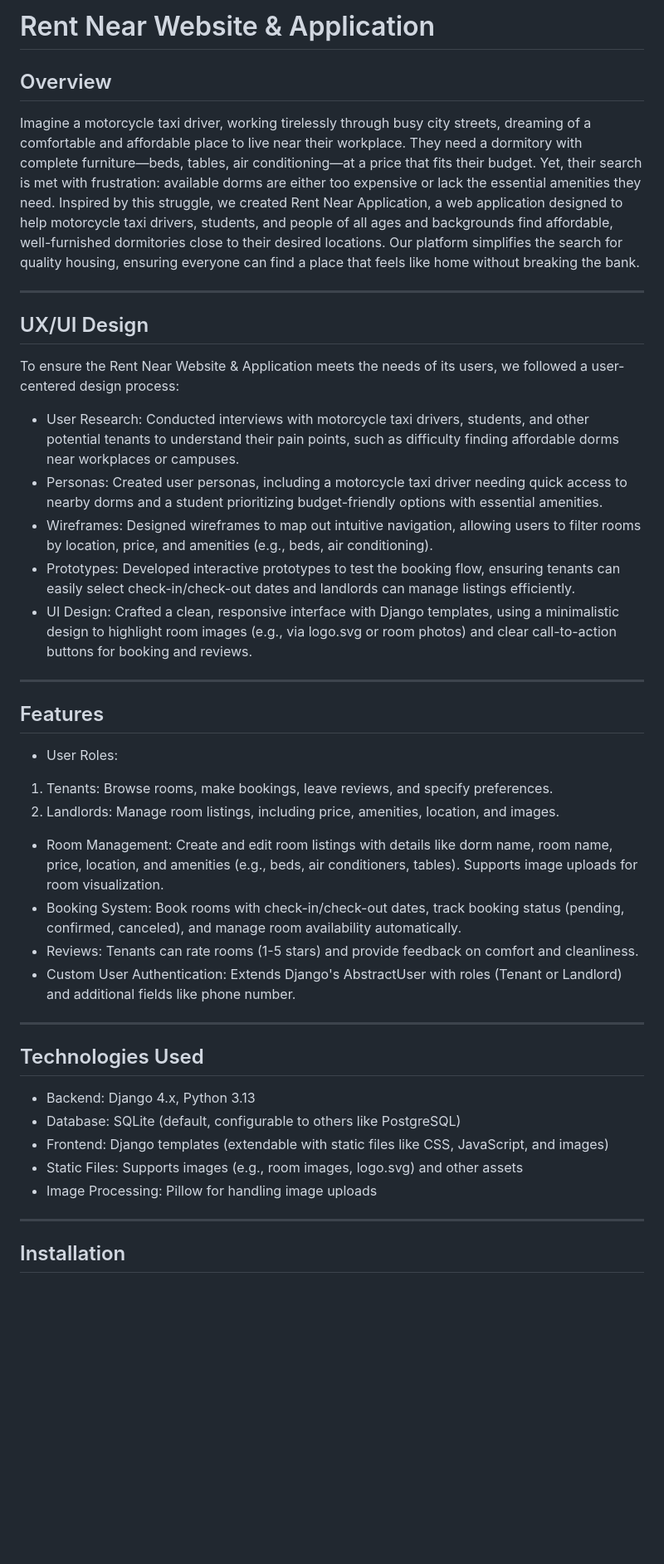
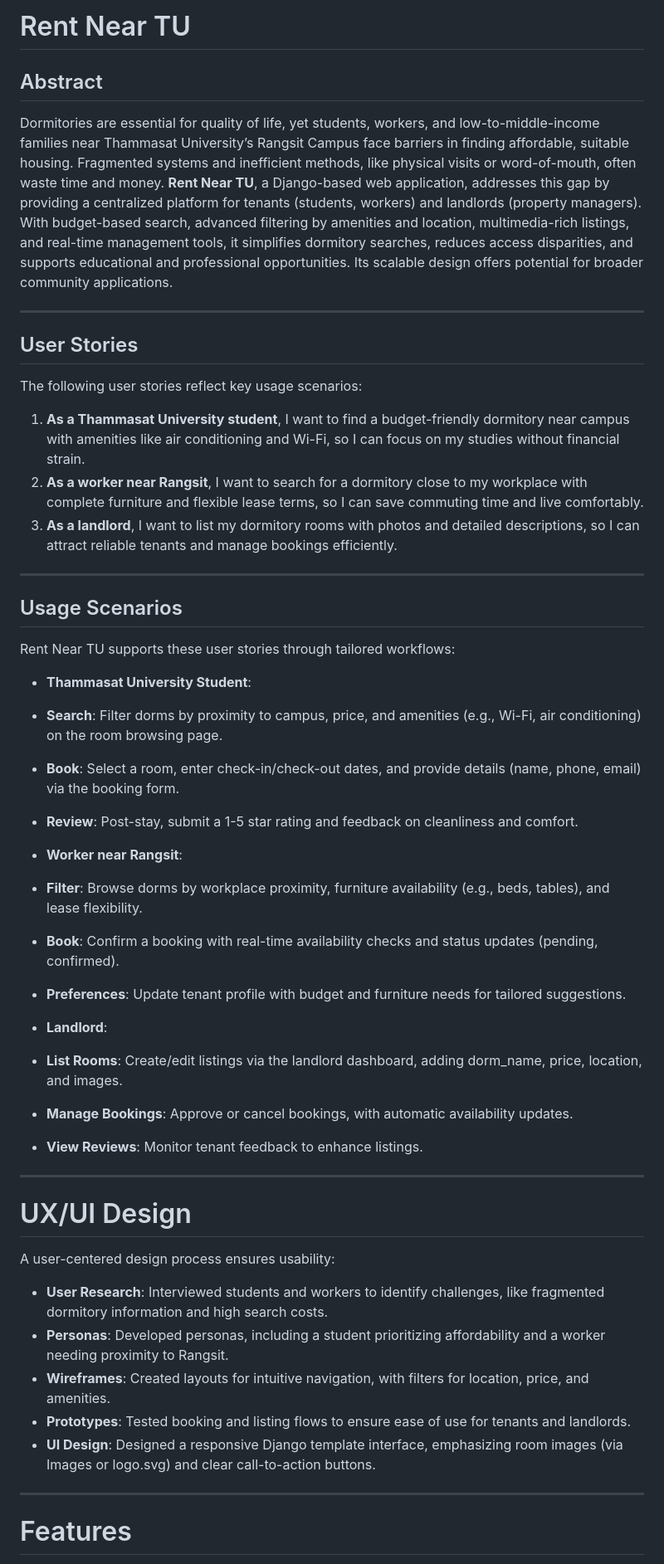
Before and after one commit to lynylany/dsi202, a Markdown page: README.md, the part around one of its changes. Shown at 83% size. GitHub-like rendering; blank space fills up the shorter version.

```diff
--- a/README.md
+++ b/README.md
@@ -1,44 +1,50 @@
-# Rent Near Website & Application
-
-## Overview
-
-Imagine a motorcycle taxi driver, working tirelessly through busy city streets, dreaming of a comfortable and affordable place to live near their workplace. They need a dormitory with complete furniture—beds, tables, air conditioning—at a price that fits their budget. Yet, their search is met with frustration: available dorms are either too expensive or lack the essential amenities they need. Inspired by this struggle, we created Rent Near Application, a web application designed to help motorcycle taxi drivers, students, and people of all ages and backgrounds find affordable, well-furnished dormitories close to their desired locations. Our platform simplifies the search for quality housing, ensuring everyone can find a place that feels like home without breaking the bank.
+# Rent Near TU
+## Abstract
+Dormitories are essential for quality of life, yet students, workers, and low-to-middle-income families near Thammasat University’s Rangsit Campus face barriers in finding affordable, suitable housing. Fragmented systems and inefficient methods, like physical visits or word-of-mouth, often waste time and money. **Rent Near TU**, a Django-based web application, addresses this gap by providing a centralized platform for tenants (students, workers) and landlords (property managers). With budget-based search, advanced filtering by amenities and location, multimedia-rich listings, and real-time management tools, it simplifies dormitory searches, reduces access disparities, and supports educational and professional opportunities. Its scalable design offers potential for broader community applications.
 
 ---
 
-## UX/UI Design
+## User Stories
+The following user stories reflect key usage scenarios:
 
-To ensure the Rent Near Website & Application meets the needs of its users, we followed a user-centered design process:
-
-- User Research: Conducted interviews with motorcycle taxi drivers, students, and other potential tenants to understand their pain points, such as difficulty finding affordable dorms near workplaces or campuses.
-- Personas: Created user personas, including a motorcycle taxi driver needing quick access to nearby dorms and a student prioritizing budget-friendly options with essential amenities.
-- Wireframes: Designed wireframes to map out intuitive navigation, allowing users to filter rooms by location, price, and amenities (e.g., beds, air conditioning).
-- Prototypes: Developed interactive prototypes to test the booking flow, ensuring tenants can easily select check-in/check-out dates and landlords can manage listings efficiently.
-- UI Design: Crafted a clean, responsive interface with Django templates, using a minimalistic design to highlight room images (e.g., via logo.svg or room photos) and clear call-to-action buttons for booking and reviews.
+1. **As a Thammasat University student**, I want to find a budget-friendly dormitory near campus with amenities like air conditioning and Wi-Fi, so I can focus on my studies without financial strain.
+2. **As a worker near Rangsit**, I want to search for a dormitory close to my workplace with complete furniture and flexible lease terms, so I can save commuting time and live comfortably.
+3. **As a landlord**, I want to list my dormitory rooms with photos and detailed descriptions, so I can attract reliable tenants and manage bookings efficiently.
 
 ---
 
-## Features
+## Usage Scenarios
+Rent Near TU supports these user stories through tailored workflows:
 
-- User Roles:
-1. Tenants: Browse rooms, make bookings, leave reviews, and specify preferences.
-2. Landlords: Manage room listings, including price, amenities, location, and images.
-- Room Management: Create and edit room listings with details like dorm name, room name, price, location, and amenities (e.g., beds, air conditioners, tables). Supports image uploads for room visualization.
-- Booking System: Book rooms with check-in/check-out dates, track booking status (pending, confirmed, canceled), and manage room availability automatically.
-- Reviews: Tenants can rate rooms (1-5 stars) and provide feedback on comfort and cleanliness.
-- Custom User Authentication: Extends Django's AbstractUser with roles (Tenant or Landlord) and additional fields like phone number.
+- **Thammasat University Student**:
+ - **Search**: Filter dorms by proximity to campus, price, and amenities (e.g., Wi-Fi, air conditioning) on the room browsing page.
+ - **Book**: Select a room, enter check-in/check-out dates, and provide details (name, phone, email) via the booking form.
+ - **Review**: Post-stay, submit a 1-5 star rating and feedback on cleanliness and comfort.
+
+
+- **Worker near Rangsit**:
+ - **Filter**: Browse dorms by workplace proximity, furniture availability (e.g., beds, tables), and lease flexibility.
+ - **Book**: Confirm a booking with real-time availability checks and status updates (pending, confirmed).
+ - **Preferences**: Update tenant profile with budget and furniture needs for tailored suggestions.
+
+
+- **Landlord**:
+ - **List Rooms**: Create/edit listings via the landlord dashboard, adding dorm_name, price, location, and images.
+ - **Manage Bookings**: Approve or cancel bookings, with automatic availability updates.
+ - **View Reviews**: Monitor tenant feedback to enhance listings.
 
 ---
 
-## Technologies Used
+# UX/UI Design
+A user-centered design process ensures usability:
 
-- Backend: Django 4.x, Python 3.13
-- Database: SQLite (default, configurable to others like PostgreSQL)
-- Frontend: Django templates (extendable with static files like CSS, JavaScript, and images)
-- Static Files: Supports images (e.g., room images, logo.svg) and other assets
-- Image Processing: Pillow for handling image uploads
+- **User Research**: Interviewed students and workers to identify challenges, like fragmented dormitory information and high search costs.
+- **Personas**: Developed personas, including a student prioritizing affordability and a worker needing proximity to Rangsit.
+- **Wireframes**: Created layouts for intuitive navigation, with filters for location, price, and amenities.
+- **Prototypes**: Tested booking and listing flows to ensure ease of use for tenants and landlords.
+- **UI Design**: Designed a responsive Django template interface, emphasizing room images (via Images or logo.svg) and clear call-to-action buttons.
 
 ---
 
-## Installation
+# Features
 
```
Also changed, not shown: other parts of README.md (+88 -78 lines).
